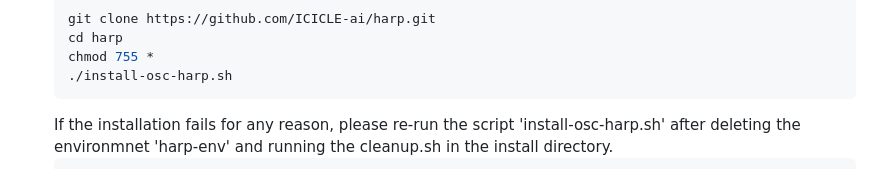
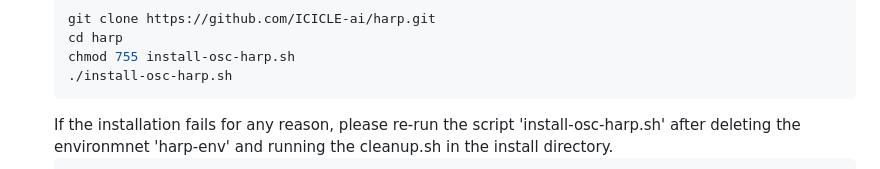
Before and after one commit to manikyaswathi/harp, a Markdown page: README.md, the part around the change. Drawn GitHub-style.

````diff
--- a/README.md
+++ b/README.md
@@ -40,7 +40,7 @@ Installation
   ```bash
   git clone https://github.com/ICICLE-ai/harp.git
   cd harp
-  chmod 755 *
+  chmod 755 install-osc-harp.sh
   ./install-osc-harp.sh
   ```
   If the installation fails for any reason, please re-run the script 'install-osc-harp.sh' after deleting the environmnet 'harp-env' and running the cleanup.sh in the install directory.
````
